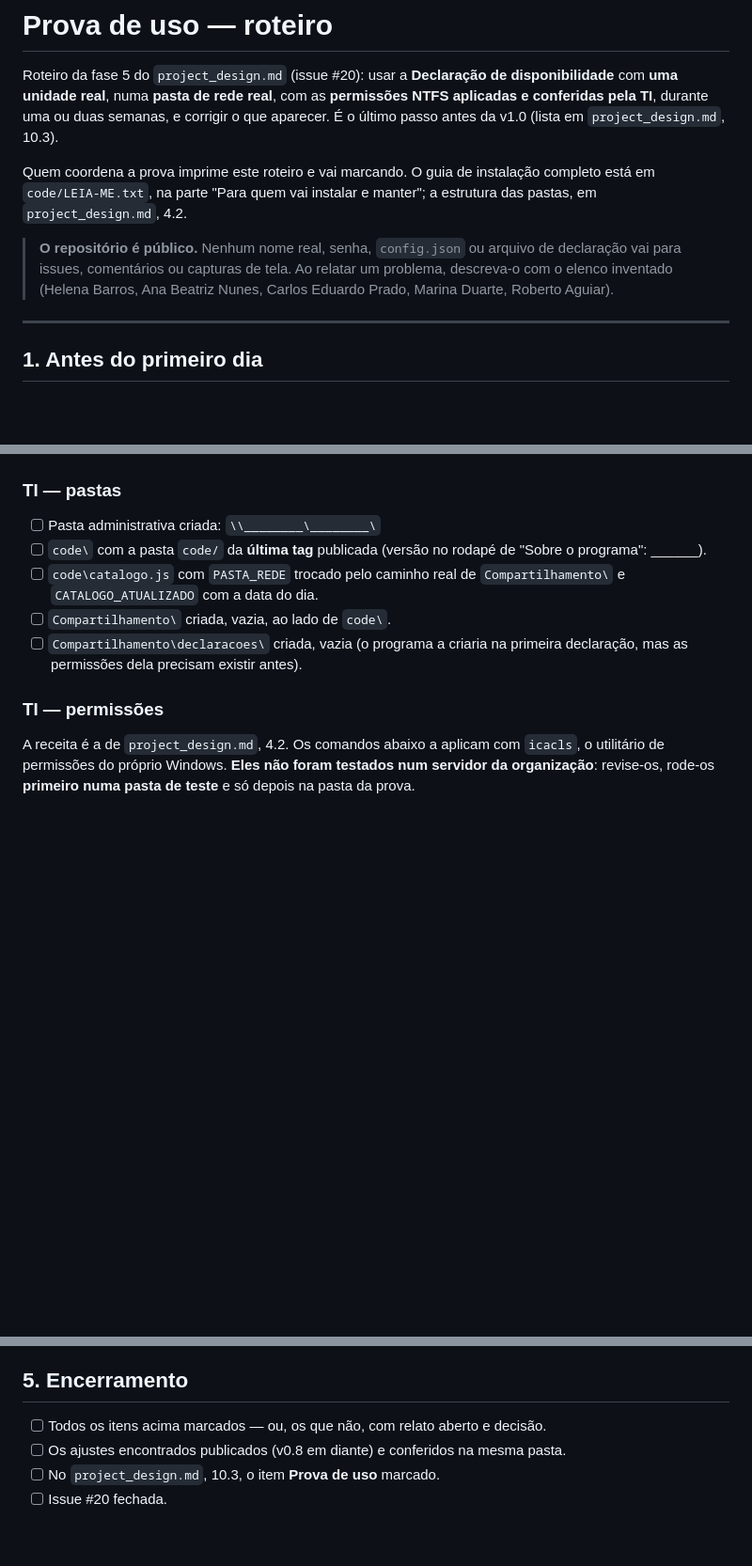
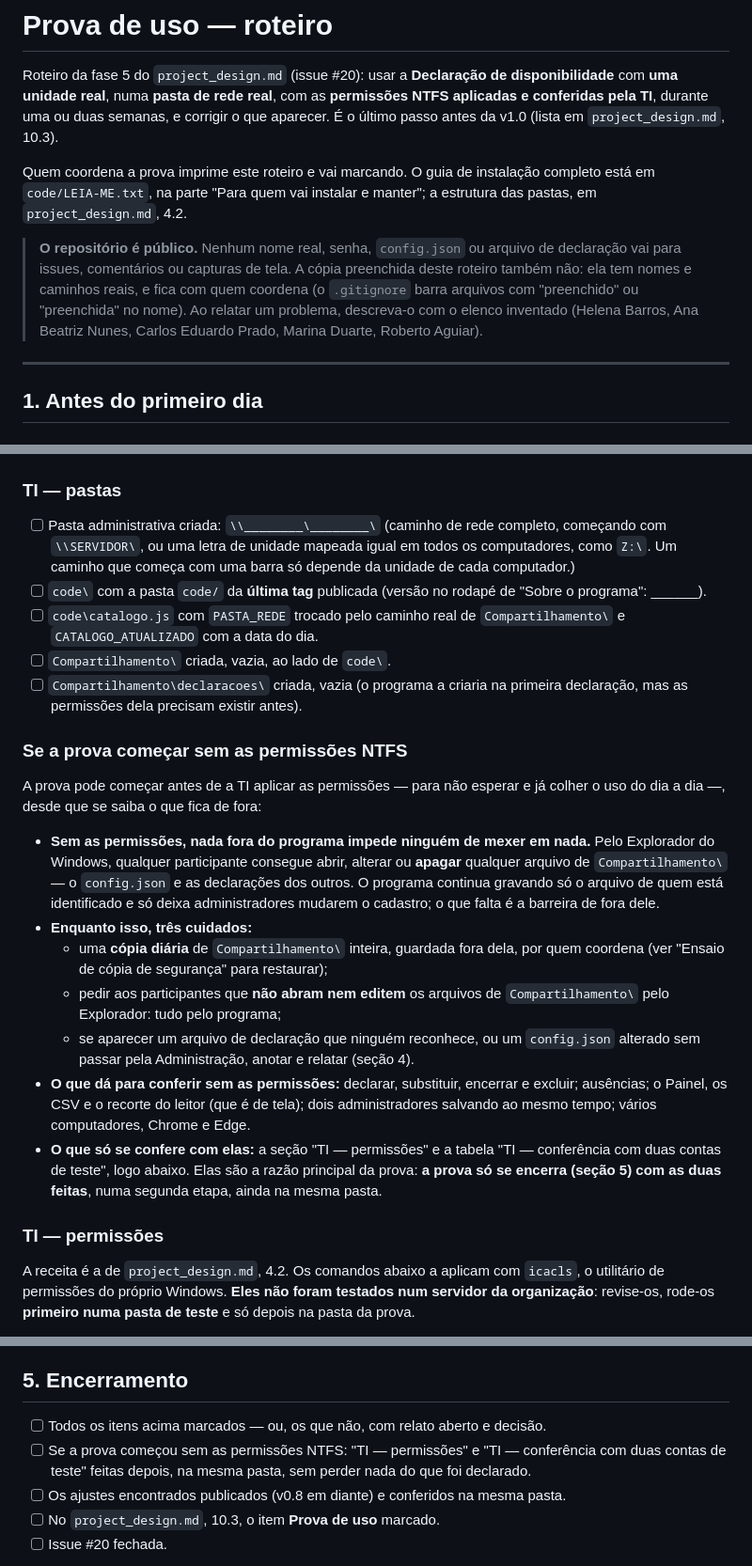
Before and after one commit to ErnyBSB/declare-time, a Markdown page: prova-de-uso/ROTEIRO.md, 3 parts joined by grey strips. Shown at 94% size. Rendered like a GitHub page; blank space fills up the shorter version.

Commit message:
docs: guide a trial that starts without NTFS permissions
The trial is starting before IT applies the folder permissions, and
the guide assumed they came first. Explain what that leaves open
(anyone can change or delete any data file outside the program), the
interim precautions (daily copy, no Explorer edits, report oddities),
what can still be verified, and that the permissions must still be
applied and checked before the trial closes and the v1.0 item is
ticked. Also ask for a complete admin-folder path.

Refs: #27
Assisted-by: IA

```diff
--- a/prova-de-uso/ROTEIRO.md
+++ b/prova-de-uso/ROTEIRO.md
@@ -11,9 +11,11 @@ completo está em `code/LEIA-ME.txt`, na parte "Para quem vai instalar e manter"
 estrutura das pastas, em `project_design.md`, 4.2.
 
 > **O repositório é público.** Nenhum nome real, senha, `config.json` ou arquivo de
-> declaração vai para issues, comentários ou capturas de tela. Ao relatar um problema,
-> descreva-o com o elenco inventado (Helena Barros, Ana Beatriz Nunes, Carlos Eduardo
-> Prado, Marina Duarte, Roberto Aguiar).
+> declaração vai para issues, comentários ou capturas de tela. A cópia preenchida
+> deste roteiro também não: ela tem nomes e caminhos reais, e fica com quem coordena
+> (o `.gitignore` barra arquivos com "preenchido" ou "preenchida" no nome). Ao
+> relatar um problema, descreva-o com o elenco inventado (Helena Barros, Ana Beatriz
+> Nunes, Carlos Eduardo Prado, Marina Duarte, Roberto Aguiar).
 
 ---
 
@@ -31,6 +33,9 @@ estrutura das pastas, em `project_design.md`, 4.2.
 ### TI — pastas
 
 - [ ] Pasta administrativa criada: `\\________\________\`
+      (caminho de rede completo, começando com `\\SERVIDOR\`, ou uma letra de
+      unidade mapeada igual em todos os computadores, como `Z:\`. Um caminho que
+      começa com uma barra só depende da unidade de cada computador.)
 - [ ] `code\` com a pasta `code/` da **última tag** publicada (versão no rodapé de
       "Sobre o programa": ______).
 - [ ] `code\catalogo.js` com `PASTA_REDE` trocado pelo caminho real de
@@ -38,6 +43,31 @@ estrutura das pastas, em `project_design.md`, 4.2.
 - [ ] `Compartilhamento\` criada, vazia, ao lado de `code\`.
 - [ ] `Compartilhamento\declaracoes\` criada, vazia (o programa a criaria na primeira
       declaração, mas as permissões dela precisam existir antes).
+
+### Se a prova começar sem as permissões NTFS
+
+A prova pode começar antes de a TI aplicar as permissões — para não esperar e já
+colher o uso do dia a dia —, desde que se saiba o que fica de fora:
+
+- **Sem as permissões, nada fora do programa impede ninguém de mexer em nada.** Pelo
+  Explorador do Windows, qualquer participante consegue abrir, alterar ou **apagar**
+  qualquer arquivo de `Compartilhamento\` — o `config.json` e as declarações dos
+  outros. O programa continua gravando só o arquivo de quem está identificado e só
+  deixa administradores mudarem o cadastro; o que falta é a barreira de fora dele.
+- **Enquanto isso, três cuidados:**
+  - uma **cópia diária** de `Compartilhamento\` inteira, guardada fora dela, por quem
+    coordena (ver "Ensaio de cópia de segurança" para restaurar);
+  - pedir aos participantes que **não abram nem editem** os arquivos de
+    `Compartilhamento\` pelo Explorador: tudo pelo programa;
+  - se aparecer um arquivo de declaração que ninguém reconhece, ou um `config.json`
+    alterado sem passar pela Administração, anotar e relatar (seção 4).
+- **O que dá para conferir sem as permissões:** declarar, substituir, encerrar e
+  excluir; ausências; o Painel, os CSV e o recorte do leitor (que é de tela); dois
+  administradores salvando ao mesmo tempo; vários computadores, Chrome e Edge.
+- **O que só se confere com elas:** a seção "TI — permissões" e a tabela "TI —
+  conferência com duas contas de teste", logo abaixo. Elas são a razão principal da
+  prova: **a prova só se encerra (seção 5) com as duas feitas**, numa segunda etapa,
+  ainda na mesma pasta.
 
 ### TI — permissões
 
@@ -187,6 +217,9 @@ Nunca nomes reais, senhas, nem o conteúdo dos arquivos.
 ## 5. Encerramento
 
 - [ ] Todos os itens acima marcados — ou, os que não, com relato aberto e decisão.
+- [ ] Se a prova começou sem as permissões NTFS: "TI — permissões" e "TI —
+      conferência com duas contas de teste" feitas depois, na mesma pasta, sem
+      perder nada do que foi declarado.
 - [ ] Os ajustes encontrados publicados (v0.8 em diante) e conferidos na mesma pasta.
 - [ ] No `project_design.md`, 10.3, o item **Prova de uso** marcado.
 - [ ] Issue #20 fechada.
```
Also changed, not shown: project_design.md (+3 -1 lines).
